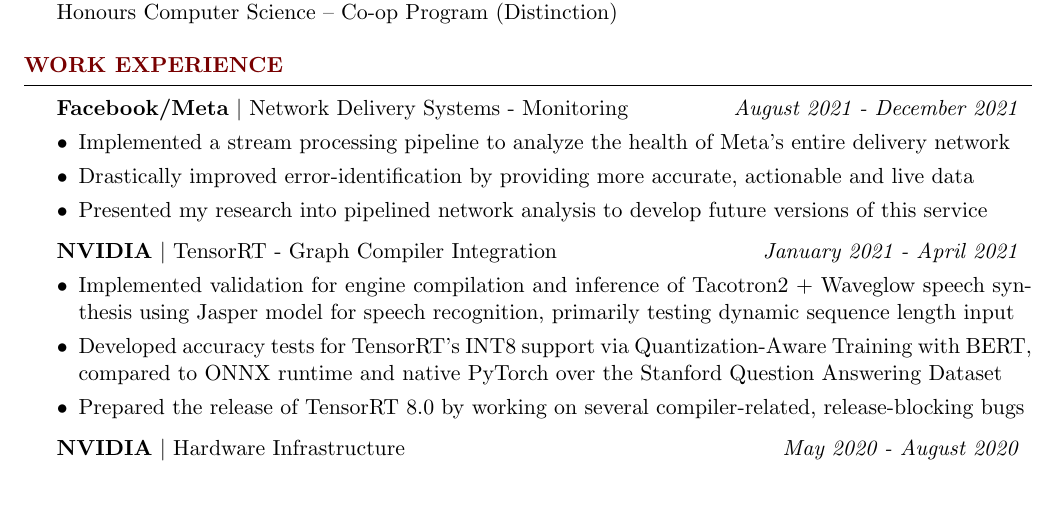
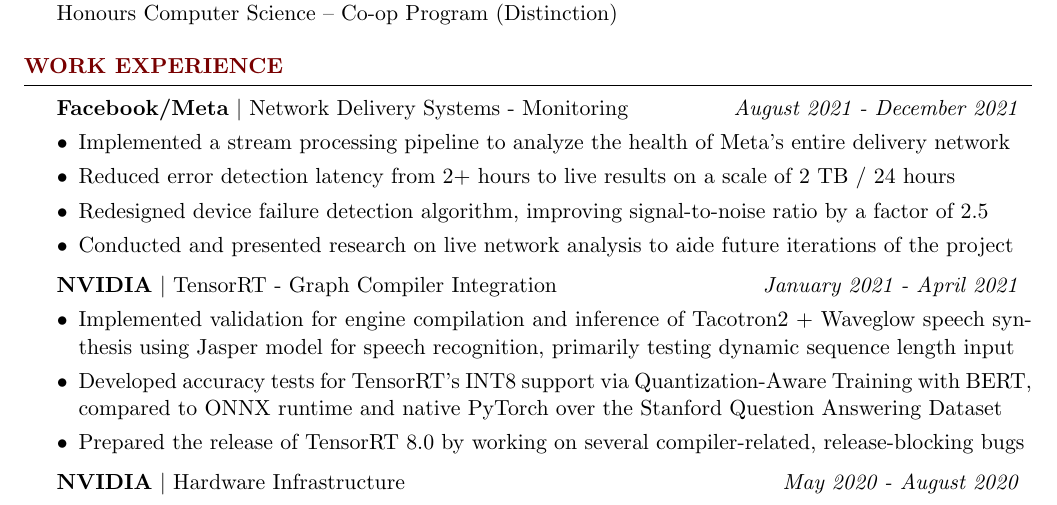
Before and after one commit to wbhildeb/Resume, a LaTeX CV (resume.tex): part of the page, cut so that both start at the same text. Compiled offline with pdfLaTeX.

Commit message:
Edit Meta section with Itay's tips

```diff
--- a/resume.tex
+++ b/resume.tex
@@ -85,8 +85,9 @@
         {August 2021 - December 2021}
         {
             \item Implemented a stream processing pipeline to analyze the health of Meta's entire delivery network
-            \item Drastically improved error-identification by providing more accurate, actionable and live data
-            \item Presented my research into pipelined network analysis to develop future versions of this service
+            \item Reduced error detection latency from 2+ hours to live results on a scale of 2 TB / 24 hours
+            \item Redesigned device failure detection algorithm, improving signal-to-noise ratio by a factor of 2.5
+            \item Conducted and presented research on live network analysis to aide future iterations of the project
         }
     \end{workexperience}
 
```
Also changed, not shown: resume.pdf.
